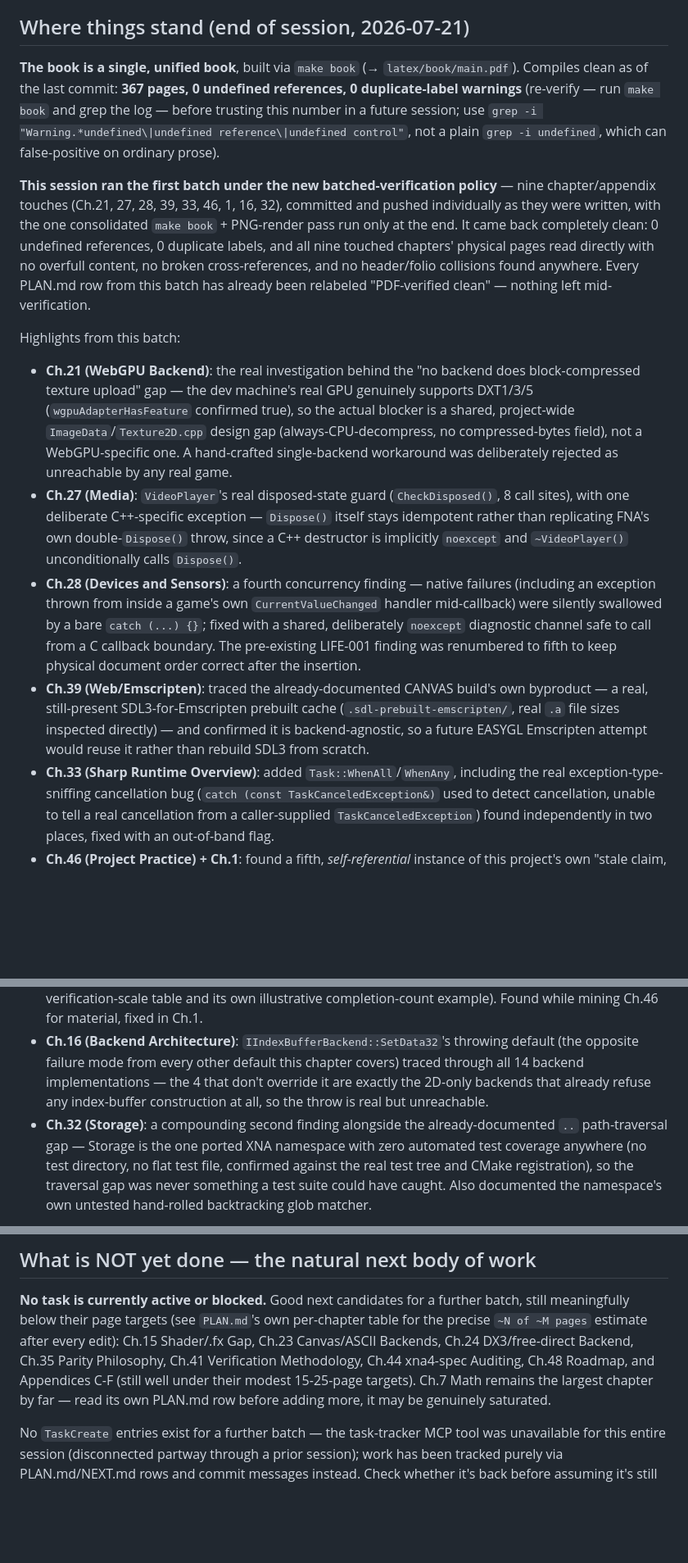
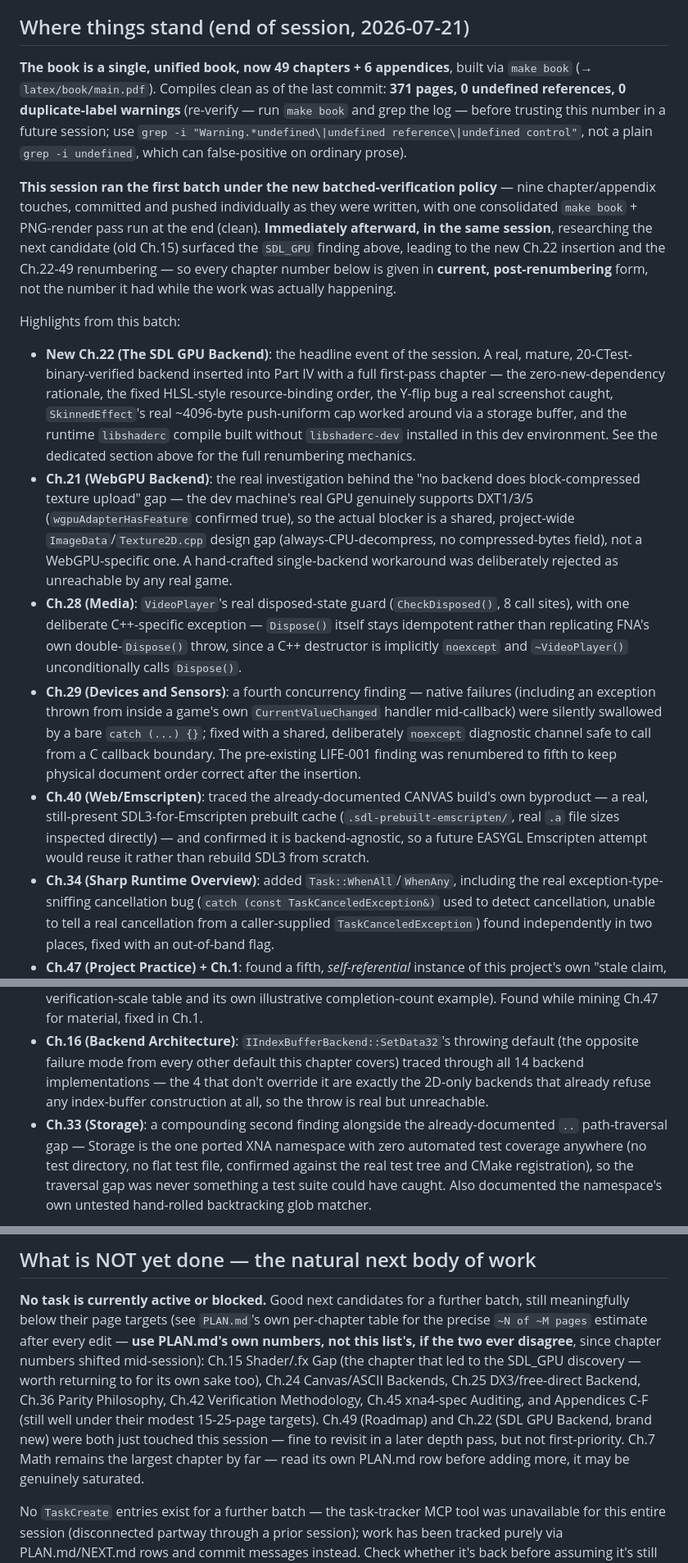
Before and after one commit to openeggbert/cna-bible, a Markdown page: NEXT.md, 3 parts joined by grey strips. Shown at 82% size. Drawn GitHub-style; blank space fills up the shorter version.

Commit message:
Refresh NEXT.md for the SDL_GPU chapter insertion and renumbering
Documented the new Ch.22-49 numbering up front with an explicit warning
about off-by-one risk for anyone citing a chapter number from memory,
corrected every chapter number in this session's own highlights list to
current post-renumbering form, and updated the candidate list for the
next batch accordingly.

```diff
--- a/NEXT.md
+++ b/NEXT.md
@@ -23,44 +37,52 @@ Source-grounding is **not** relaxed by this policy — every claim still require
 
 ## Where things stand (end of session, 2026-07-21)
 
-**The book is a single, unified book**, built via `make book` (→ `latex/book/main.pdf`).
-Compiles clean as of the last commit: **367 pages, 0 undefined references, 0
-duplicate-label warnings** (re-verify — run `make book` and grep the log — before trusting
-this number in a future session; use `grep -i "Warning.*undefined\|undefined reference\|undefined
-control"`, not a plain `grep -i undefined`, which can false-positive on ordinary prose).
+**The book is a single, unified book, now 49 chapters + 6 appendices**, built via `make book`
+(→ `latex/book/main.pdf`). Compiles clean as of the last commit: **371 pages, 0 undefined
+references, 0 duplicate-label warnings** (re-verify — run `make book` and grep the log — before
+trusting this number in a future session; use `grep -i "Warning.*undefined\|undefined
+reference\|undefined control"`, not a plain `grep -i undefined`, which can false-positive on
+ordinary prose).
 
 **This session ran the first batch under the new batched-verification policy** — nine
-chapter/appendix touches (Ch.21, 27, 28, 39, 33, 46, 1, 16, 32), committed and pushed
-individually as they were written, with the one consolidated `make book` + PNG-render pass run
-only at the end. It came back completely clean: 0 undefined references, 0 duplicate labels, and
-all nine touched chapters' physical pages read directly with no overfull content, no broken
-cross-references, and no header/folio collisions found anywhere. Every PLAN.md row from this
-batch has already been relabeled "PDF-verified clean" — nothing left mid-verification.
+chapter/appendix touches, committed and pushed individually as they were written, with one
+consolidated `make book` + PNG-render pass run at the end (clean). **Immediately afterward, in
+the same session**, researching the next candidate (old Ch.15) surfaced the `SDL_GPU` finding
+above, leading to the new Ch.22 insertion and the Ch.22-49 renumbering — so every chapter
+number below is given in **current, post-renumbering** form, not the number it had while the
+work was actually happening.
 
 Highlights from this batch:
 
+- **New Ch.22 (The SDL GPU Backend)**: the headline event of the session. A real, mature,
+  20-CTest-binary-verified backend inserted into Part IV with a full first-pass chapter —
+  the zero-new-dependency rationale, the fixed HLSL-style resource-binding order, the Y-flip
+  bug a real screenshot caught, `SkinnedEffect`'s real ~4096-byte push-uniform cap worked
+  around via a storage buffer, and the runtime `libshaderc` compile built without
+  `libshaderc-dev` installed in this dev environment. See the dedicated section above for the
+  full renumbering mechanics.
 - **Ch.21 (WebGPU Backend)**: the real investigation behind the "no backend does
   block-compressed texture upload" gap — the dev machine's real GPU genuinely supports
   DXT1/3/5 (`wgpuAdapterHasFeature` confirmed true), so the actual blocker is a shared,
   project-wide `ImageData`/`Texture2D.cpp` design gap (always-CPU-decompress, no
   compressed-bytes field), not a WebGPU-specific one. A hand-crafted single-backend workaround
   was deliberately rejected as unreachable by any real game.
-- **Ch.27 (Media)**: `VideoPlayer`'s real disposed-state guard (`CheckDisposed()`, 8 call
+- **Ch.28 (Media)**: `VideoPlayer`'s real disposed-state guard (`CheckDisposed()`, 8 call
   sites), with one deliberate C++-specific exception — `Dispose()` itself stays idempotent
   rather than replicating FNA's own double-`Dispose()` throw, since a C++ destructor is
   implicitly `noexcept` and `~VideoPlayer()` unconditionally calls `Dispose()`.
-- **Ch.28 (Devices and Sensors)**: a fourth concurrency finding — native failures (including an
+- **Ch.29 (Devices and Sensors)**: a fourth concurrency finding — native failures (including an
   exception thrown from inside a game's own `CurrentValueChanged` handler mid-callback) were
   silently swallowed by a bare `catch (...) {}`; fixed with a shared, deliberately `noexcept`
   diagnostic channel safe to call from a C callback boundary. The pre-existing LIFE-001 finding
   was renumbered to fifth to keep physical document order correct after the insertion.
-- **Ch.39 (Web/Emscripten)**: traced the already-documented CANVAS build's own byproduct — a
+- **Ch.40 (Web/Emscripten)**: traced the already-documented CANVAS build's own byproduct — a
   real, still-present SDL3-for-Emscripten prebuilt cache (`.sdl-prebuilt-emscripten/`, real
   `.a` file sizes inspected directly) — and confirmed it is backend-agnostic, so a future
   EASYGL Emscripten attempt would reuse it rather than rebuild SDL3 from scratch.
-- **Ch.33 (Sharp Runtime Overview)**: added `Task::WhenAll`/`WhenAny`, including the real
+- **Ch.34 (Sharp Runtime Overview)**: added `Task::WhenAll`/`WhenAny`, including the real
   exception-type-sniffing cancellation bug (`catch (const TaskCanceledException&)` used to
   detect cancellation, unable to tell a real cancellation from a caller-supplied
   `TaskCanceledException`) found independently in two places, fixed with an out-of-band flag.
-- **Ch.46 (Project Practice) + Ch.1**: found a fifth, *self-referential* instance of this
+- **Ch.47 (Project Practice) + Ch.1**: found a fifth, *self-referential* instance of this
   project's own "stale claim, live source disagrees" pattern — the earlier four-location
@@ -68,10 +90,10 @@ Highlights from this batch:
   stale "31"s sitting further down Ch.1's own file (its verification-scale table and its own
-  illustrative completion-count example). Found while mining Ch.46 for material, fixed in Ch.1.
+  illustrative completion-count example). Found while mining Ch.47 for material, fixed in Ch.1.
 - **Ch.16 (Backend Architecture)**: `IIndexBufferBackend::SetData32`'s throwing default (the
   opposite failure mode from every other default this chapter covers) traced through all 14
   backend implementations — the 4 that don't override it are exactly the 2D-only backends that
   already refuse any index-buffer construction at all, so the throw is real but unreachable.
-- **Ch.32 (Storage)**: a compounding second finding alongside the already-documented `..`
+- **Ch.33 (Storage)**: a compounding second finding alongside the already-documented `..`
   path-traversal gap — Storage is the one ported XNA namespace with zero automated test
   coverage anywhere (no test directory, no flat test file, confirmed against the real test tree
   and CMake registration), so the traversal gap was never something a test suite could have
@@ -98,11 +120,15 @@ Highlights from this batch:
 
 **No task is currently active or blocked.** Good next candidates for a further batch, still
 meaningfully below their page targets (see `PLAN.md`'s own per-chapter table for the precise
-`~N of ~M pages` estimate after every edit): Ch.15 Shader/.fx Gap, Ch.23 Canvas/ASCII Backends,
-Ch.24 DX3/free-direct Backend, Ch.35 Parity Philosophy, Ch.41 Verification Methodology, Ch.44
-xna4-spec Auditing, Ch.48 Roadmap, and Appendices C-F (still well under their modest 15-25-page
-targets). Ch.7 Math remains the largest chapter by far — read its own PLAN.md row before adding
-more, it may be genuinely saturated.
+`~N of ~M pages` estimate after every edit — **use PLAN.md's own numbers, not this list's,
+if the two ever disagree**, since chapter numbers shifted mid-session): Ch.15 Shader/.fx Gap
+(the chapter that led to the SDL_GPU discovery — worth returning to for its own sake too),
+Ch.24 Canvas/ASCII Backends, Ch.25 DX3/free-direct Backend, Ch.36 Parity Philosophy, Ch.42
+Verification Methodology, Ch.45 xna4-spec Auditing, and Appendices C-F (still well under their
+modest 15-25-page targets). Ch.49 (Roadmap) and Ch.22 (SDL GPU Backend, brand new) were both
+just touched this session — fine to revisit in a later depth pass, but not first-priority.
+Ch.7 Math remains the largest chapter by far — read its own PLAN.md row before adding more, it
+may be genuinely saturated.
 
 No `TaskCreate` entries exist for a further batch — the task-tracker MCP tool was unavailable
 for this entire session (disconnected partway through a prior session); work has been tracked
```
Also changed, not shown: other parts of NEXT.md (+15 -1 lines).
